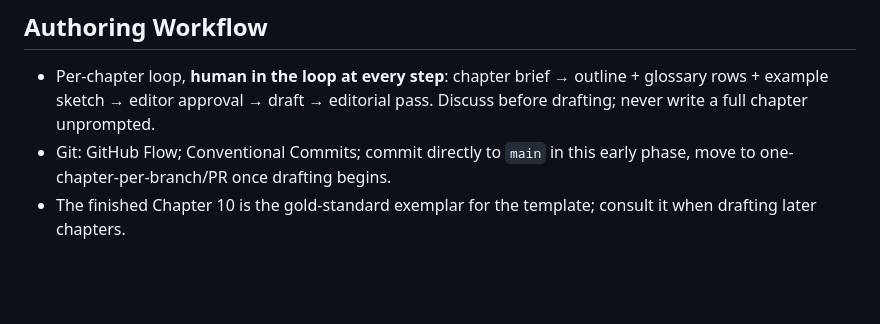
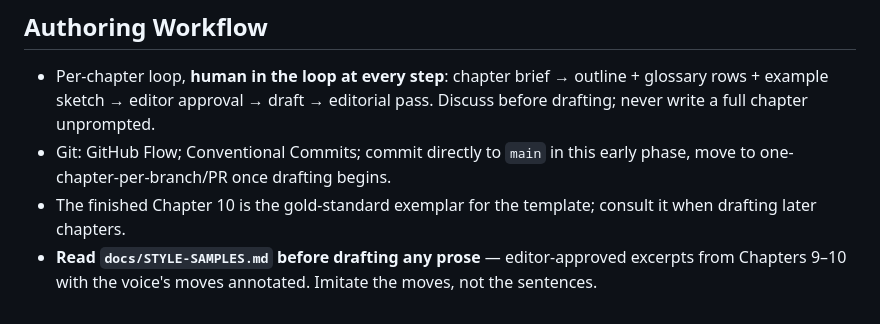
Before and after one commit to Lightbridge-KS/software-design-ai-era, a Markdown page: AGENTS.md, the part around the change. GitHub-like rendering; blank space fills up the shorter version.

```diff
--- a/AGENTS.md
+++ b/AGENTS.md
@@ -90,3 +90,6 @@ These were decided by the editor — do not relitigate without being asked:
   phase, move to one-chapter-per-branch/PR once drafting begins.
 - The finished Chapter 10 is the gold-standard exemplar for the template; consult it
   when drafting later chapters.
+- **Read `docs/STYLE-SAMPLES.md` before drafting any prose** — editor-approved
+  excerpts from Chapters 9–10 with the voice's moves annotated. Imitate the moves,
+  not the sentences.
```
Also changed, not shown: docs/STYLE-SAMPLES.md (added, +98 -0 lines).
